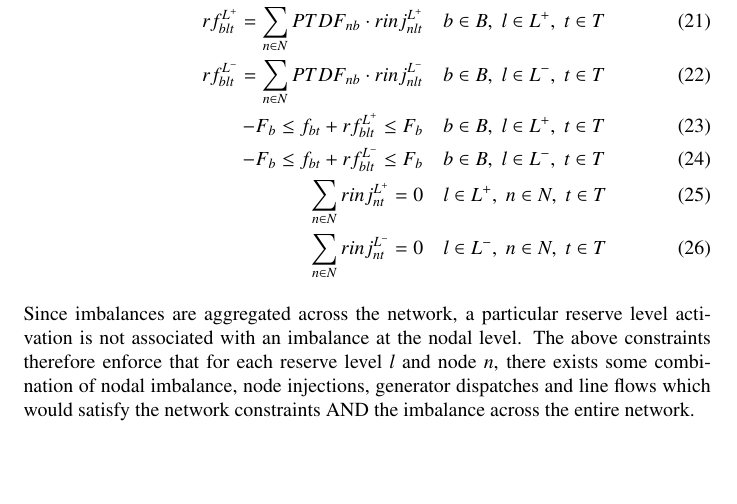
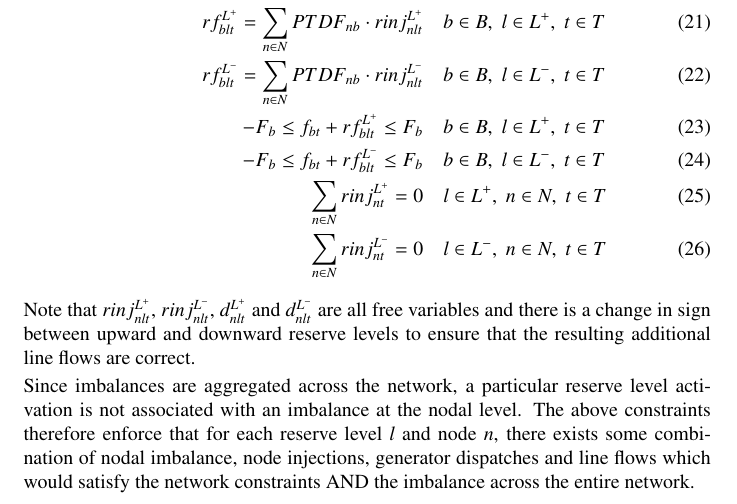
Before and after one commit to junglegobs/ASoSEPOC, a LaTeX paper (papers/main.tex): part of page 7 of 12, cut so that both start at the same text, the shorter picture padded with empty space. Compiled offline with pdfLaTeX.

```diff
--- a/papers/main.tex
+++ b/papers/main.tex
@@ -172,6 +172,8 @@
     \sum_{n \in N} rinj^{L^+}_{nt} = 0                                                       & \quad l \in L^+, \; n \in N, \; t \in T                                                     \\
     \sum_{n \in N} rinj^{L^-}_{nt} = 0                                                       & \quad l \in L^-, \; n \in N, \; t \in T \label{eq:reserve_network_activation_constraints_2}
 \end{align}
+
+Note that $rinj^{L^+}_{nlt}$, $rinj^{L^-}_{nlt}$, $d^{L^+}_{nlt}$ and $d^{L^-}_{nlt}$ are all free variables and there is a change in sign between upward and downward reserve levels to ensure that the resulting additional line flows are correct.
 
 Since imbalances are aggregated across the network, a particular reserve level activation is not associated with an imbalance at the nodal level. The above constraints therefore enforce that for each reserve level $l$ and node $n$, there exists some combination of nodal imbalance, node injections, generator dispatches and line flows which would satisfy the network constraints AND the imbalance across the entire network.
 
```
Also changed, not shown: 2 other files.
